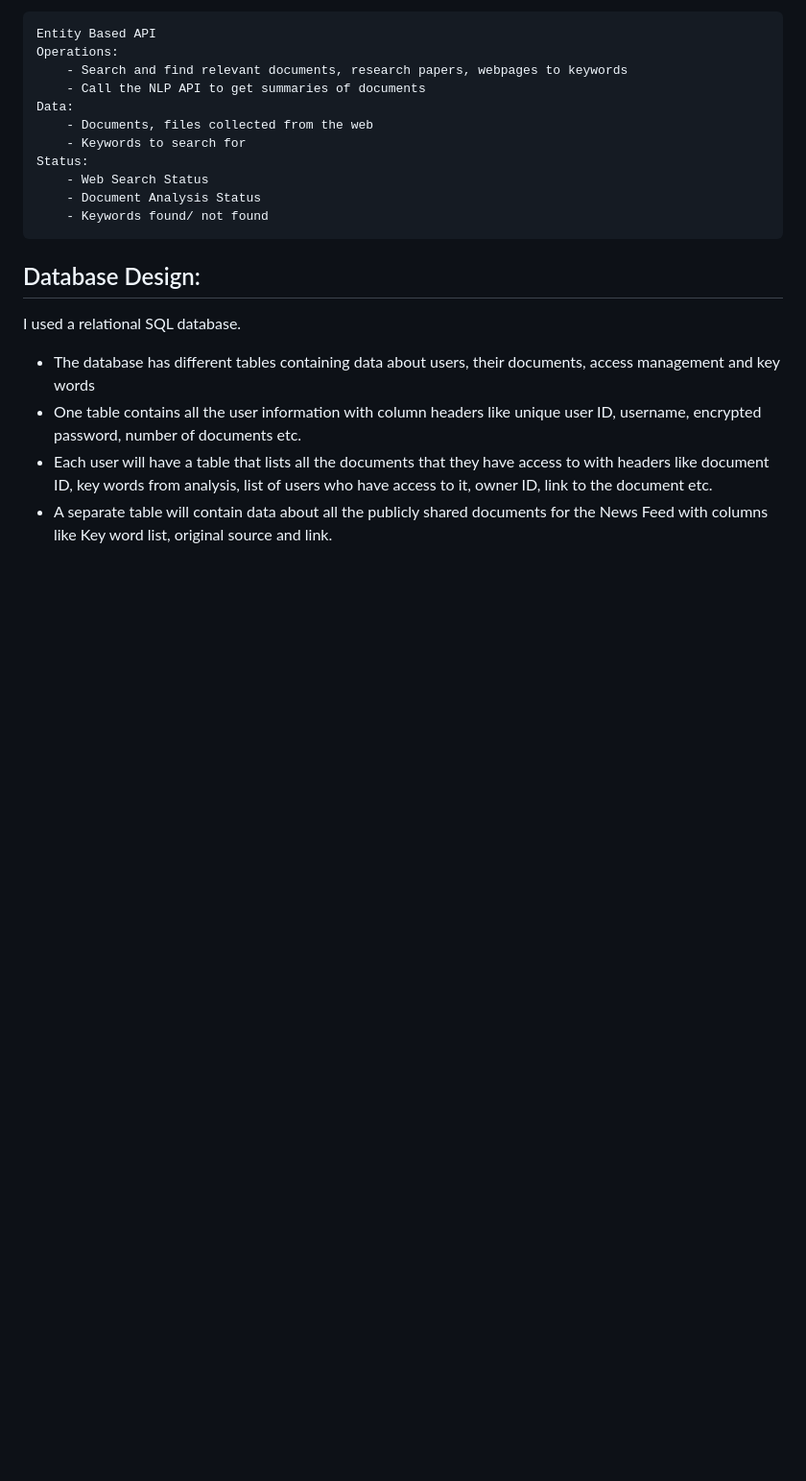
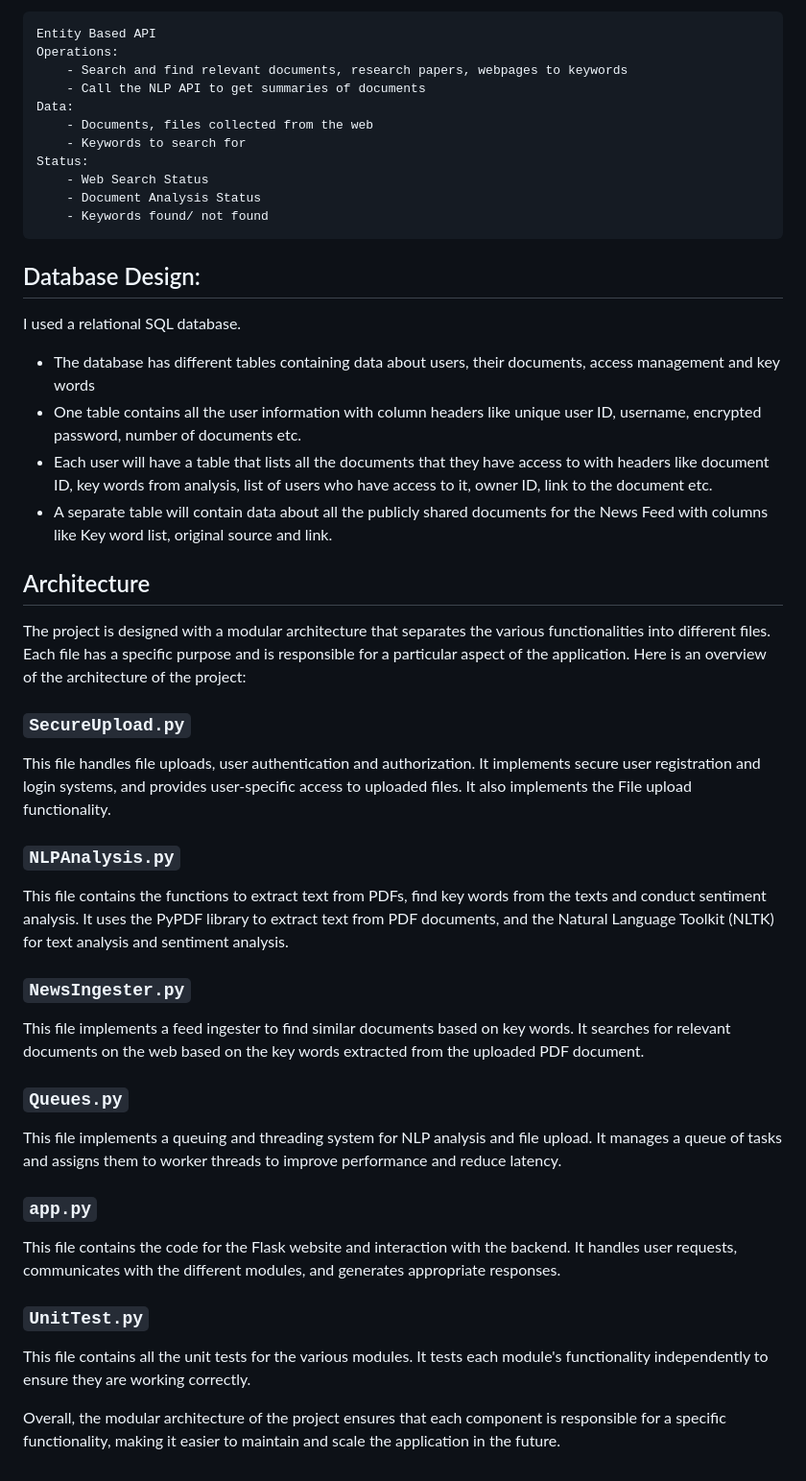
Before and after one commit to ECE530-2023/news-analyzer-aryamanbgupta, a Markdown page: README.md, the part around the change. Shown at 96% size. Drawn GitHub-style; blank space fills up the shorter version.

```diff
--- a/README.md
+++ b/README.md
@@ -135,3 +135,35 @@ I used a relational SQL database.
 - One table contains all the user information with column headers like unique user ID, username, encrypted password, number of documents etc.
 - Each user will have a table that lists all the documents that they have access to with headers like document ID, key words from analysis, list of users who have access to it, owner ID, link to the document etc.
 - A separate table will contain data about all the publicly shared documents for the News Feed with columns like Key word list, original source and link.
+
+
+
+## Architecture
+
+The project is designed with a modular architecture that separates the various functionalities into different files. Each file has a specific purpose and is responsible for a particular aspect of the application. Here is an overview of the architecture of the project:
+
+### `SecureUpload.py`
+
+This file handles file uploads, user authentication and authorization. It implements secure user registration and login systems, and provides user-specific access to uploaded files. It also implements the File upload functionality.
+
+### `NLPAnalysis.py`
+
+This file contains the functions to extract text from PDFs, find key words from the texts and conduct sentiment analysis. It uses the PyPDF library to extract text from PDF documents, and the Natural Language Toolkit (NLTK) for text analysis and sentiment analysis.
+
+### `NewsIngester.py`
+
+This file implements a feed ingester to find similar documents based on key words. It searches for relevant documents on the web based on the key words extracted from the uploaded PDF document.
+
+### `Queues.py`
+
+This file implements a queuing and threading system for NLP analysis and file upload. It manages a queue of tasks and assigns them to worker threads to improve performance and reduce latency.
+
+### `app.py`
+
+This file contains the code for the Flask website and interaction with the backend. It handles user requests, communicates with the different modules, and generates appropriate responses.
+
+### `UnitTest.py`
+
+This file contains all the unit tests for the various modules. It tests each module's functionality independently to ensure they are working correctly.
+
+Overall, the modular architecture of the project ensures that each component is responsible for a specific functionality, making it easier to maintain and scale the application in the future.
```
